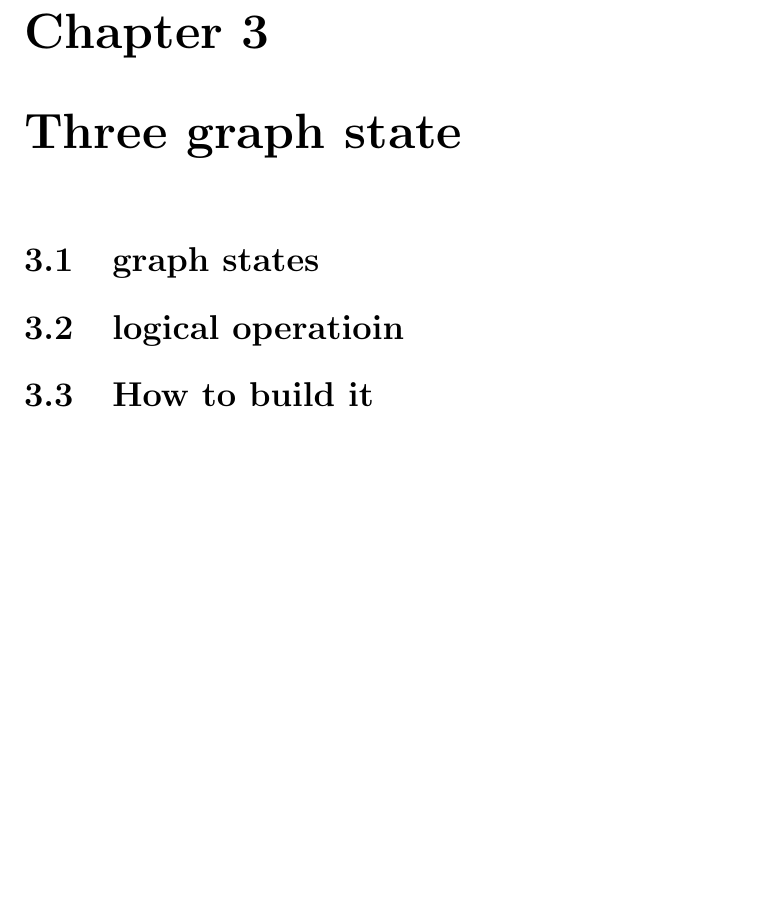
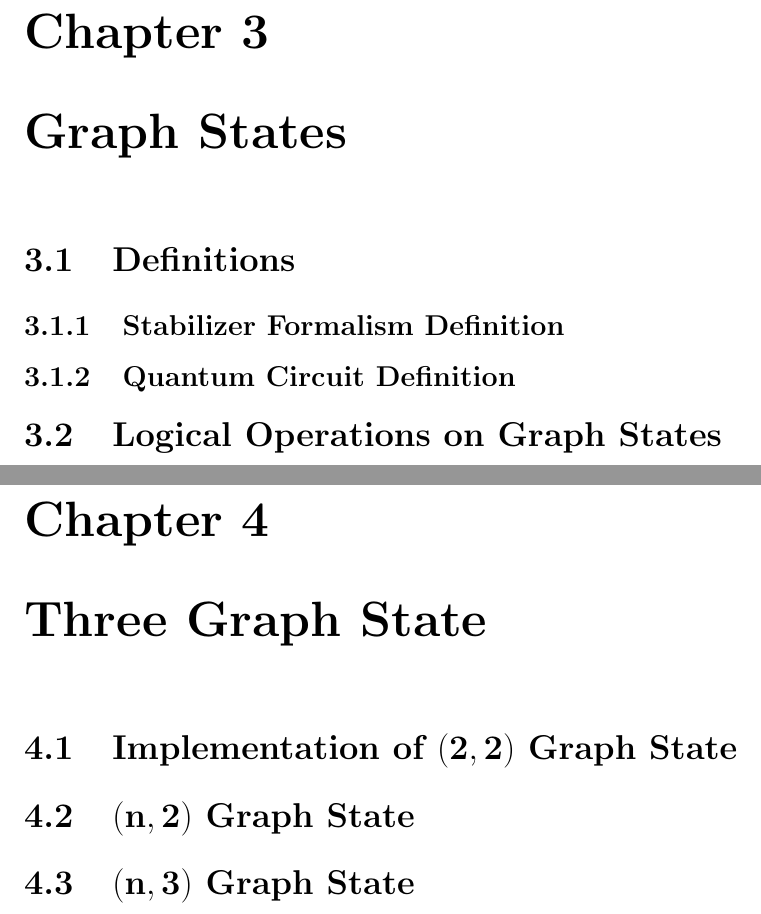
Before and after one commit to alessandroazzani/QuDevThesis, a LaTeX thesis (QuDevThesis.tex): part of page 15 of 16 before the commit and two parts of pages 15 and 16 of 17 after it, the two joined at a grey line, cut so that both start at the same text, the shorter picture padded with empty space. Compiled offline with pdfLaTeX.

Commit message:
Added outline of Chapter 3 and Chapter 4

```diff
--- a/QuDevThesis.tex
+++ b/QuDevThesis.tex
@@ -32,12 +32,25 @@
 \input{Chapters/Chapter1/Chap1}
 \input{Chapters/Chapter2/Chap2}
 
+% Maybe let's start by saying what are graph states, I don't knwo if we can also say why they are important, and maybe let's make a few axamples just to write stuff
 
-\chapter{Three graph state}
+\chapter{Graph States}
 
-\section{graph states}
-\section{logical operatioin}
-\section{How to build it}
+\section{Definitions}
+
+\subsection{Stabilizer Formalism Definition}
+
+\subsection{Quantum Circuit Definition}
+
+\section{Logical Operations on Graph States}
+
+\chapter{Three Graph State}
+
+\section{\texorpdfstring{Implementation of $\mathbf{(2, 2)}$ Graph State}{Implementation of (2, 2) Graph State}}
+
+\section{\texorpdfstring{$\mathbf{(n, 2)}$ Graph State}{(n, 2) Graph State}}
+
+\section{\texorpdfstring{$\mathbf{(n, 3)}$ Graph State}{(n, 3) Graph State}}
 
 
 %Print bibliography
```
Also changed, not shown: 2 other files.
